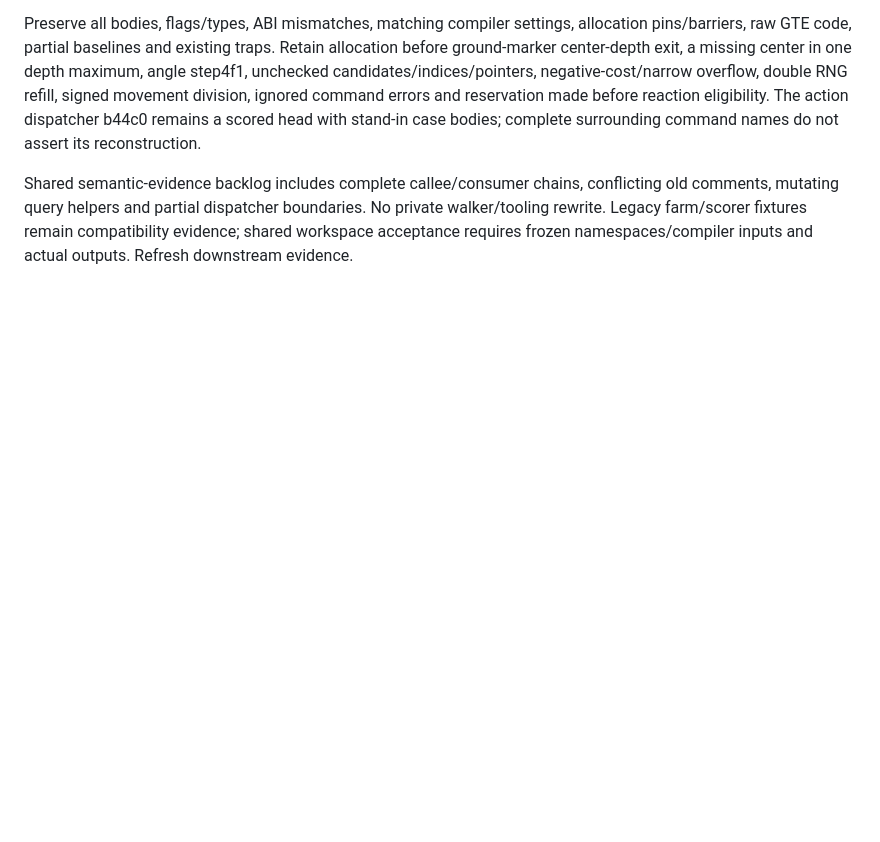
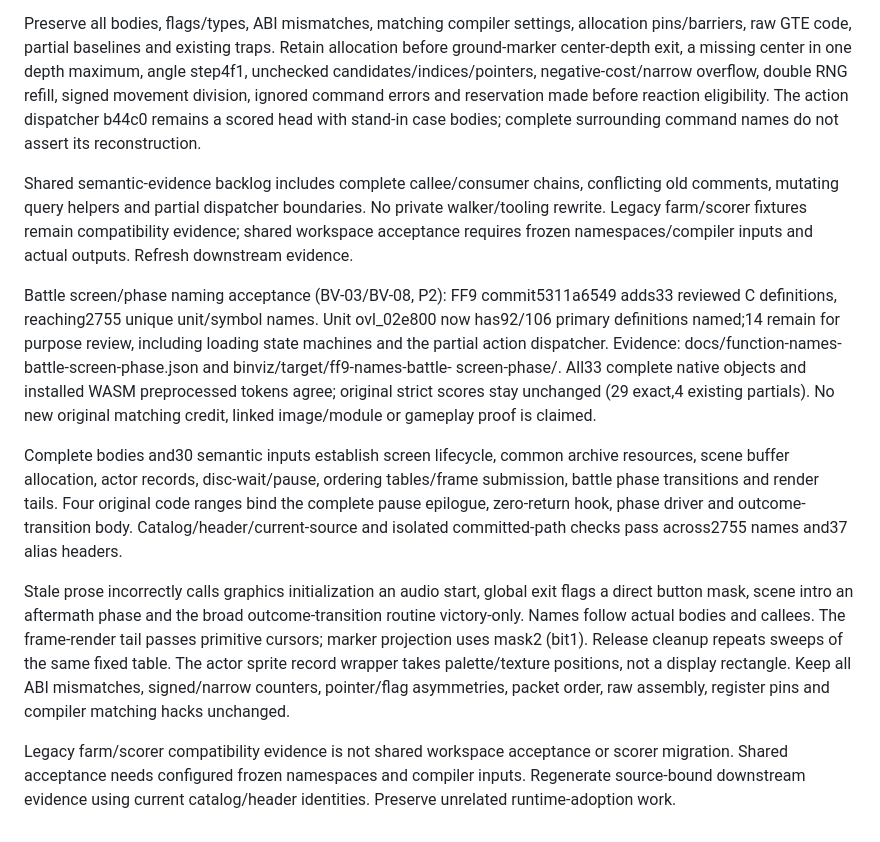
Before and after one commit to trevor-e/binviz, a Markdown page: docs/decompilation-tooling-spec.md, the part around the change. Rendered like a GitHub page; blank space fills up the shorter version.

Commit message:
Document battle screen and phase naming acceptance

```diff
--- a/docs/decompilation-tooling-spec.md
+++ b/docs/decompilation-tooling-spec.md
@@ -1893,3 +1893,34 @@ conflicting old comments, mutating query helpers and partial dispatcher
 boundaries. No private walker/tooling rewrite. Legacy farm/scorer fixtures
 remain compatibility evidence; shared workspace acceptance requires frozen
 namespaces/compiler inputs and actual outputs. Refresh downstream evidence.
+
+Battle screen/phase naming acceptance (BV-03/BV-08, P2): FF9 commit5311a6549
+adds33 reviewed C definitions, reaching2755 unique unit/symbol names. Unit
+ovl_02e800 now has92/106 primary definitions named;14 remain for purpose review,
+including loading state machines and the partial action dispatcher. Evidence:
+docs/function-names-battle-screen-phase.json and binviz/target/ff9-names-battle-
+screen-phase/. All33 complete native objects and installed WASM preprocessed
+tokens agree; original strict scores stay unchanged (29 exact,4 existing
+partials). No new original matching credit, linked image/module or gameplay
+proof is claimed.
+
+Complete bodies and30 semantic inputs establish screen lifecycle, common
+archive resources, scene buffer allocation, actor records, disc-wait/pause,
+ordering tables/frame submission, battle phase transitions and render tails.
+Four original code ranges bind the complete pause epilogue, zero-return hook,
+phase driver and outcome-transition body. Catalog/header/current-source and
+isolated committed-path checks pass across2755 names and37 alias headers.
+
+Stale prose incorrectly calls graphics initialization an audio start, global
+exit flags a direct button mask, scene intro an aftermath phase and the broad
+outcome-transition routine victory-only. Names follow actual bodies and callees.
+The frame-render tail passes primitive cursors; marker projection uses mask2
+(bit1). Release cleanup repeats sweeps of the same fixed table. The actor sprite
+record wrapper takes palette/texture positions, not a display rectangle. Keep
+all ABI mismatches, signed/narrow counters, pointer/flag asymmetries, packet
+order, raw assembly, register pins and compiler matching hacks unchanged.
+
+Legacy farm/scorer compatibility evidence is not shared workspace acceptance
+or scorer migration. Shared acceptance needs configured frozen namespaces and
+compiler inputs. Regenerate source-bound downstream evidence using current
+catalog/header identities. Preserve unrelated runtime-adoption work.
```
